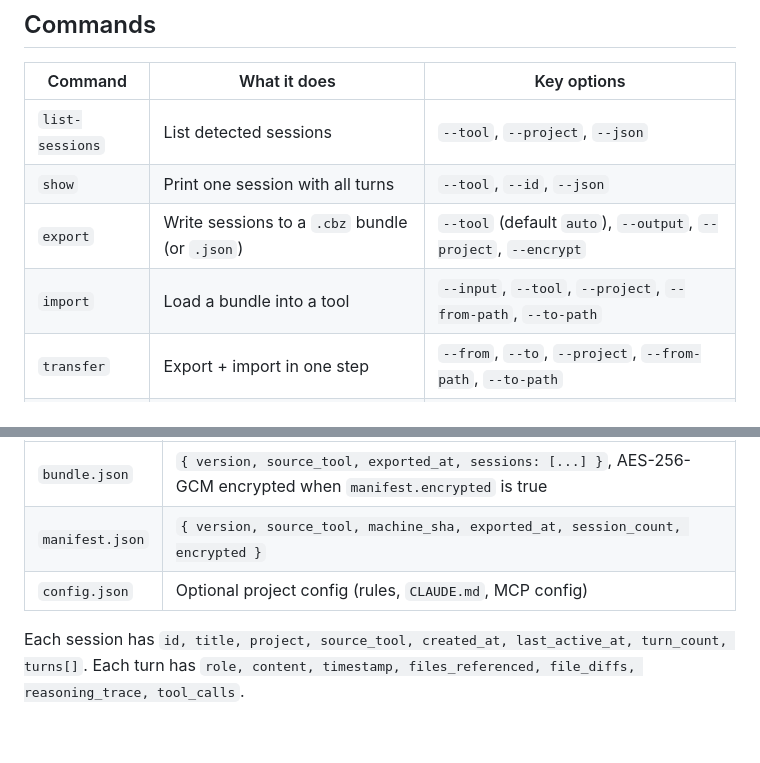
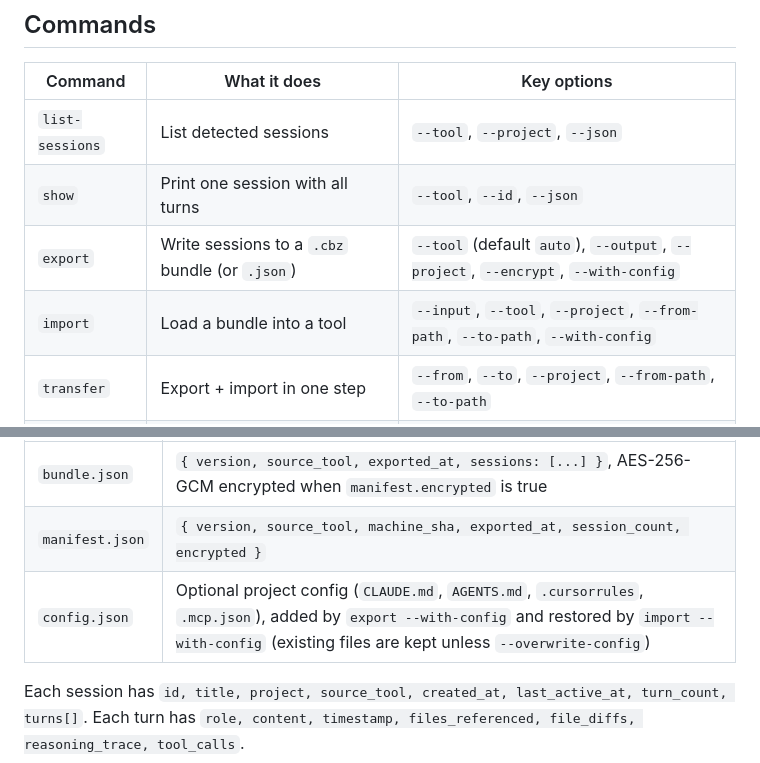
Before and after one commit to kv4u/MoveZ, a Markdown page: README.md, 2 parts joined by grey strips. Drawn GitHub-style; blank space fills up the shorter version.

Commit message:
Document --with-config in the README
Co-Authored-By: Claude Opus 5.5 <noreply@anthropic.com>

```diff
--- a/README.md
+++ b/README.md
@@ -94,8 +94,8 @@ movez show --tool=claude-code --id=<session-id>
 |---|---|---|
 | `list-sessions` | List detected sessions | `--tool`, `--project`, `--json` |
 | `show` | Print one session with all turns | `--tool`, `--id`, `--json` |
-| `export` | Write sessions to a `.cbz` bundle (or `.json`) | `--tool` (default `auto`), `--output`, `--project`, `--encrypt` |
-| `import` | Load a bundle into a tool | `--input`, `--tool`, `--project`, `--from-path`, `--to-path` |
+| `export` | Write sessions to a `.cbz` bundle (or `.json`) | `--tool` (default `auto`), `--output`, `--project`, `--encrypt`, `--with-config` |
+| `import` | Load a bundle into a tool | `--input`, `--tool`, `--project`, `--from-path`, `--to-path`, `--with-config` |
 | `transfer` | Export + import in one step | `--from`, `--to`, `--project`, `--from-path`, `--to-path` |
 | `package` | Turn a `.json` session list into a `.cbz` | `--input`, `--output`, `--encrypt` |
 | `unpack` | Extract a `.cbz` into one JSON file per session | `--input`, `--output` |
@@ -187,7 +187,7 @@ A `.cbz` is a ZIP archive:
 |---|---|
 | `bundle.json` | `{ version, source_tool, exported_at, sessions: [...] }`, AES-256-GCM encrypted when `manifest.encrypted` is true |
 | `manifest.json` | `{ version, source_tool, machine_sha, exported_at, session_count, encrypted }` |
-| `config.json` | Optional project config (rules, `CLAUDE.md`, MCP config) |
+| `config.json` | Optional project config (`CLAUDE.md`, `AGENTS.md`, `.cursorrules`, `.mcp.json`), added by `export --with-config` and restored by `import --with-config` (existing files are kept unless `--overwrite-config`) |
 
 Each session has `id, title, project, source_tool, created_at, last_active_at, turn_count, turns[]`. Each turn has `role, content, timestamp, files_referenced, file_diffs, reasoning_trace, tool_calls`.
 
```
